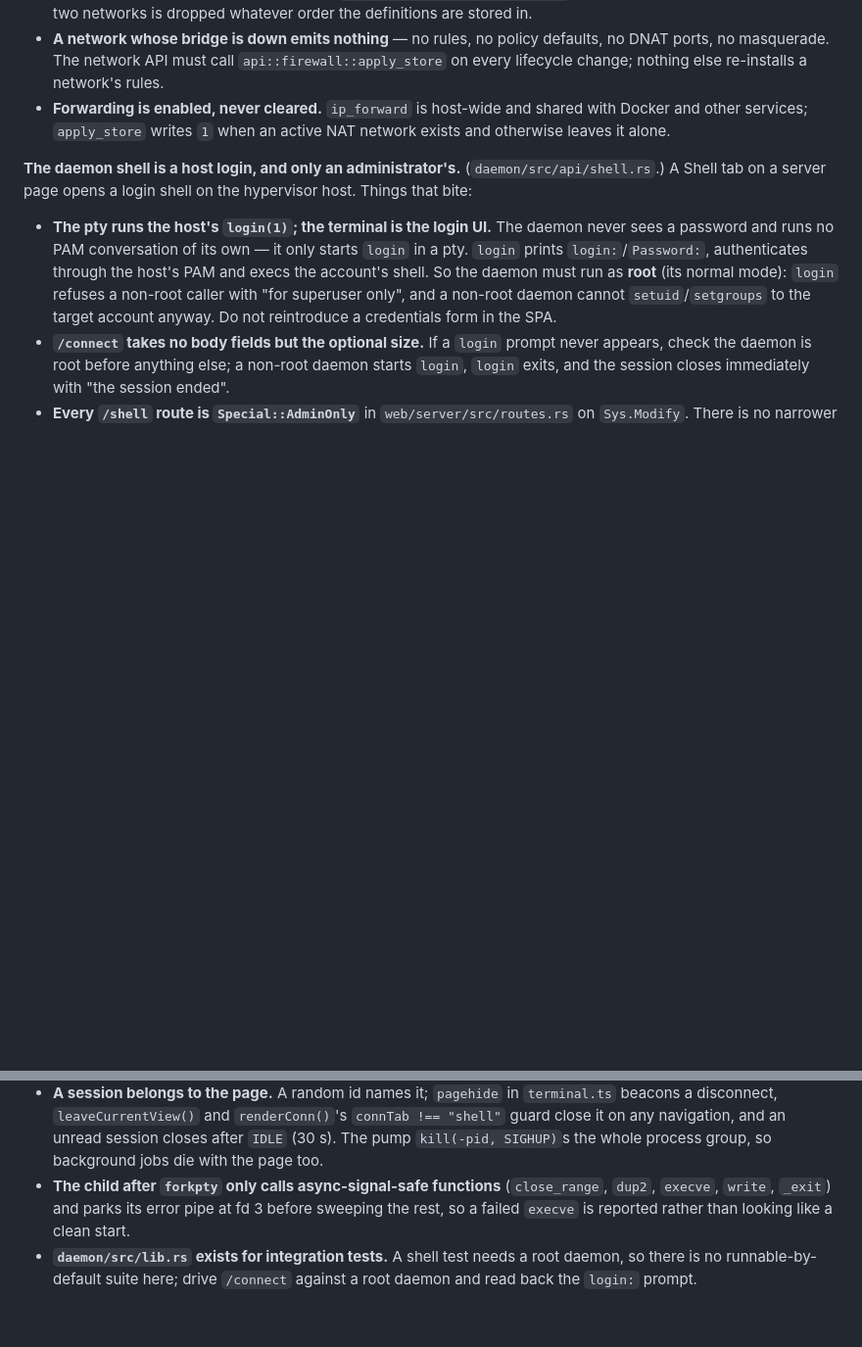
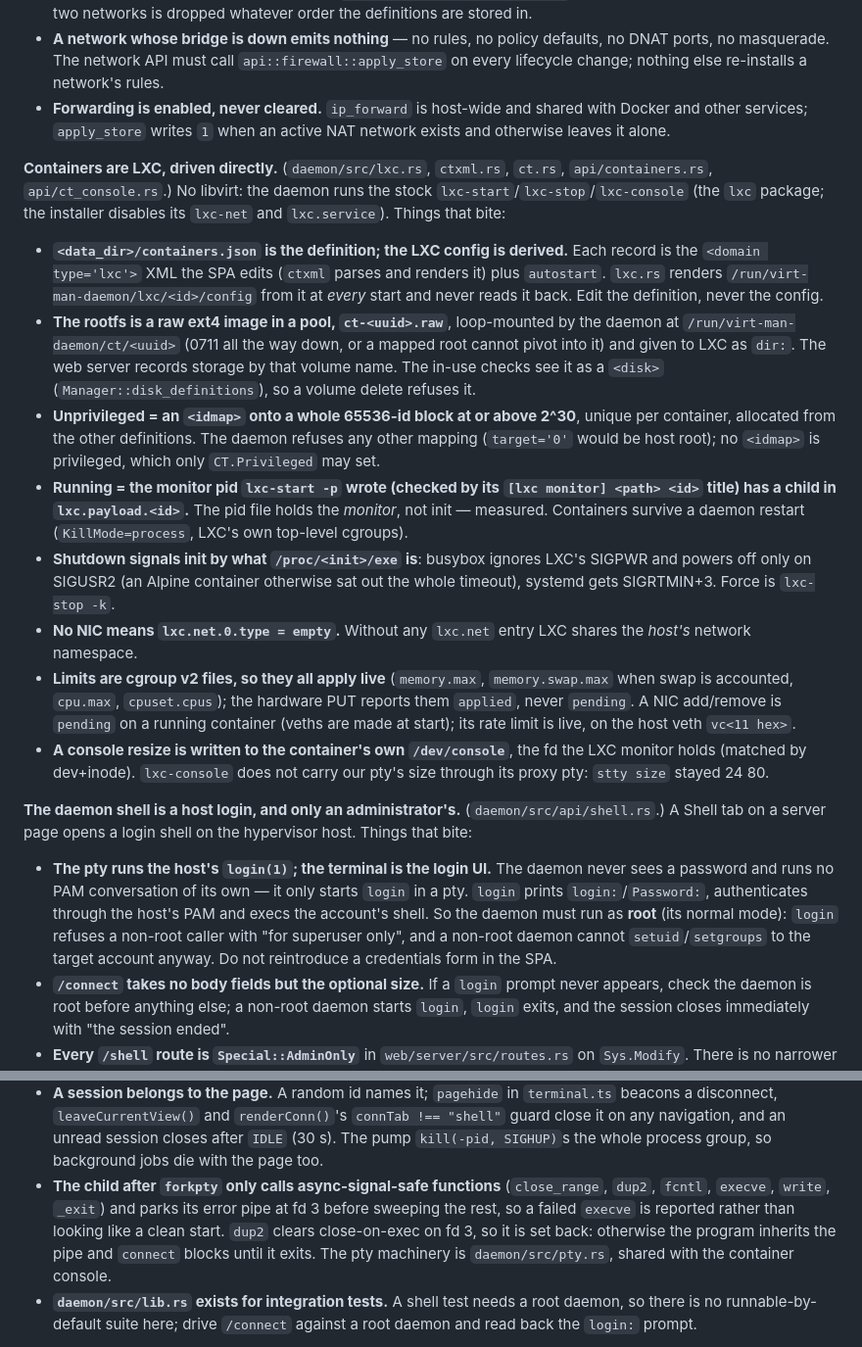
Before and after one commit to KemoiLemon/virt-man, a Markdown page: AGENTS.md, 2 parts joined by grey strips. Shown at 98% size. Drawn GitHub-style; blank space fills up the shorter version.

Commit message:
docs: describe the native LXC container runtime

```diff
--- a/AGENTS.md
+++ b/AGENTS.md
@@ -682,13 +685,50 @@ script leaves the previous rules in force rather than an empty table.
   with Docker and other services; `apply_store` writes
   `1` when an active NAT network exists and otherwise leaves it alone.
 
+**Containers are LXC, driven directly.** (`daemon/src/lxc.rs`, `ctxml.rs`,
+`ct.rs`, `api/containers.rs`, `api/ct_console.rs`.) No libvirt: the daemon
+runs the stock `lxc-start`/`lxc-stop`/`lxc-console` (the `lxc` package; the
+installer disables its `lxc-net` and `lxc.service`). Things that bite:
+
+- **`<data_dir>/containers.json` is the definition; the LXC config is
+  derived.** Each record is the `<domain type='lxc'>` XML the SPA edits
+  (`ctxml` parses and renders it) plus `autostart`. `lxc.rs` renders
+  `/run/virt-man-daemon/lxc/<id>/config` from it at *every* start and never
+  reads it back. Edit the definition, never the config.
+- **The rootfs is a raw ext4 image in a pool, `ct-<uuid>.raw`**, loop-mounted
+  by the daemon at `/run/virt-man-daemon/ct/<uuid>` (0711 all the way down,
+  or a mapped root cannot pivot into it) and given to LXC as `dir:`. The web
+  server records storage by that volume name. The in-use checks see it as a
+  `<disk>` (`Manager::disk_definitions`), so a volume delete refuses it.
+- **Unprivileged = an `<idmap>` onto a whole 65536-id block at or above
+  2^30**, unique per container, allocated from the other definitions. The
+  daemon refuses any other mapping (`target='0'` would be host root); no
+  `<idmap>` is privileged, which only `CT.Privileged` may set.
+- **Running = the monitor pid `lxc-start -p` wrote (checked by its `[lxc
+  monitor] <path> <id>` title) has a child in `lxc.payload.<id>`.** The pid
+  file holds the *monitor*, not init — measured. Containers survive a daemon
+  restart (`KillMode=process`, LXC's own top-level cgroups).
+- **Shutdown signals init by what `/proc/<init>/exe` is**: busybox ignores
+  LXC's SIGPWR and powers off only on SIGUSR2 (an Alpine container otherwise
+  sat out the whole timeout), systemd gets SIGRTMIN+3. Force is `lxc-stop -k`.
+- **No NIC means `lxc.net.0.type = empty`.** Without any `lxc.net` entry LXC
+  shares the *host's* network namespace.
+- **Limits are cgroup v2 files, so they all apply live** (`memory.max`,
+  `memory.swap.max` when swap is accounted, `cpu.max`, `cpuset.cpus`); the
+  hardware PUT reports them `applied`, never `pending`. A NIC add/remove is
+  `pending` on a running container (veths are made at start); its rate limit
+  is live, on the host veth `vc<11 hex>`.
+- **A console resize is written to the container's own `/dev/console`**, the
+  fd the LXC monitor holds (matched by dev+inode). `lxc-console` does not
+  carry our pty's size through its proxy pty: `stty size` stayed 24 80.
+
 **The daemon shell is a host login, and only an administrator's.** (`daemon/src/api/shell.rs`.) A Shell tab on a server page opens a login shell on the hypervisor host. Things that bite:
 
 - **The pty runs the host's `login(1)`; the terminal is the login UI.** The daemon never sees a password and runs no PAM conversation of its own — it only starts `login` in a pty. `login` prints `login:`/`Password:`, authenticates through the host's PAM and execs the account's shell. So the daemon must run as **root** (its normal mode): `login` refuses a non-root caller with "for superuser only", and a non-root daemon cannot `setuid`/`setgroups` to the target account anyway. Do not reintroduce a credentials form in the SPA.
 - **`/connect` takes no body fields but the optional size.** If a `login` prompt never appears, check the daemon is root before anything else; a non-root daemon starts `login`, `login` exits, and the session closes immediately with "the session ended".
 - **Every `/shell` route is `Special::AdminOnly`** in `web/server/src/routes.rs` on `Sys.Modify`. There is no narrower privilege, on purpose — nothing in the ACL honestly means "a host shell". A route there that is missing from the table is refused for everyone.
 - **A session belongs to the page.** A random id names it; `pagehide` in `terminal.ts` beacons a disconnect, `leaveCurrentView()` and `renderConn()`'s `connTab !== "shell"` guard close it on any navigation, and an unread session closes after `IDLE` (30 s). The pump `kill(-pid, SIGHUP)`s the whole process group, so background jobs die with the page too.
-- **The child after `forkpty` only calls async-signal-safe functions** (`close_range`, `dup2`, `execve`, `write`, `_exit`) and parks its error pipe at fd 3 before sweeping the rest, so a failed `execve` is reported rather than looking like a clean start.
+- **The child after `forkpty` only calls async-signal-safe functions** (`close_range`, `dup2`, `fcntl`, `execve`, `write`, `_exit`) and parks its error pipe at fd 3 before sweeping the rest, so a failed `execve` is reported rather than looking like a clean start. `dup2` clears close-on-exec on fd 3, so it is set back: otherwise the program inherits the pipe and `connect` blocks until it exits. The pty machinery is `daemon/src/pty.rs`, shared with the container console.
 - **`daemon/src/lib.rs` exists for integration tests.** A shell test needs a root daemon, so there is no runnable-by-default suite here; drive `/connect` against a root daemon and read back the `login:` prompt.
 
 **Access logs record every guest connection, cheaply.** (`daemon/src/ipam/flows.rs`,
```
Also changed, not shown: other parts of AGENTS.md (+8 -5 lines), DESIGN.md (+0 -2 lines).
